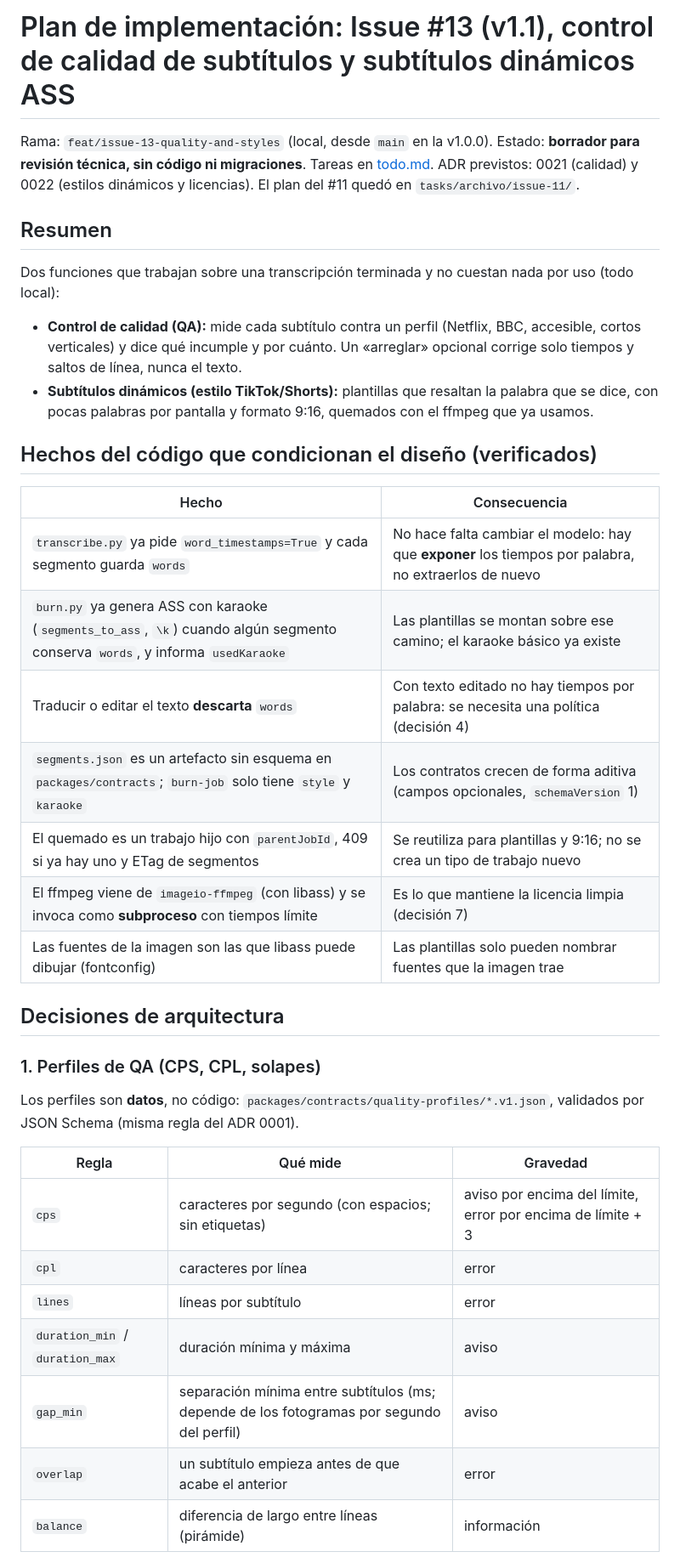
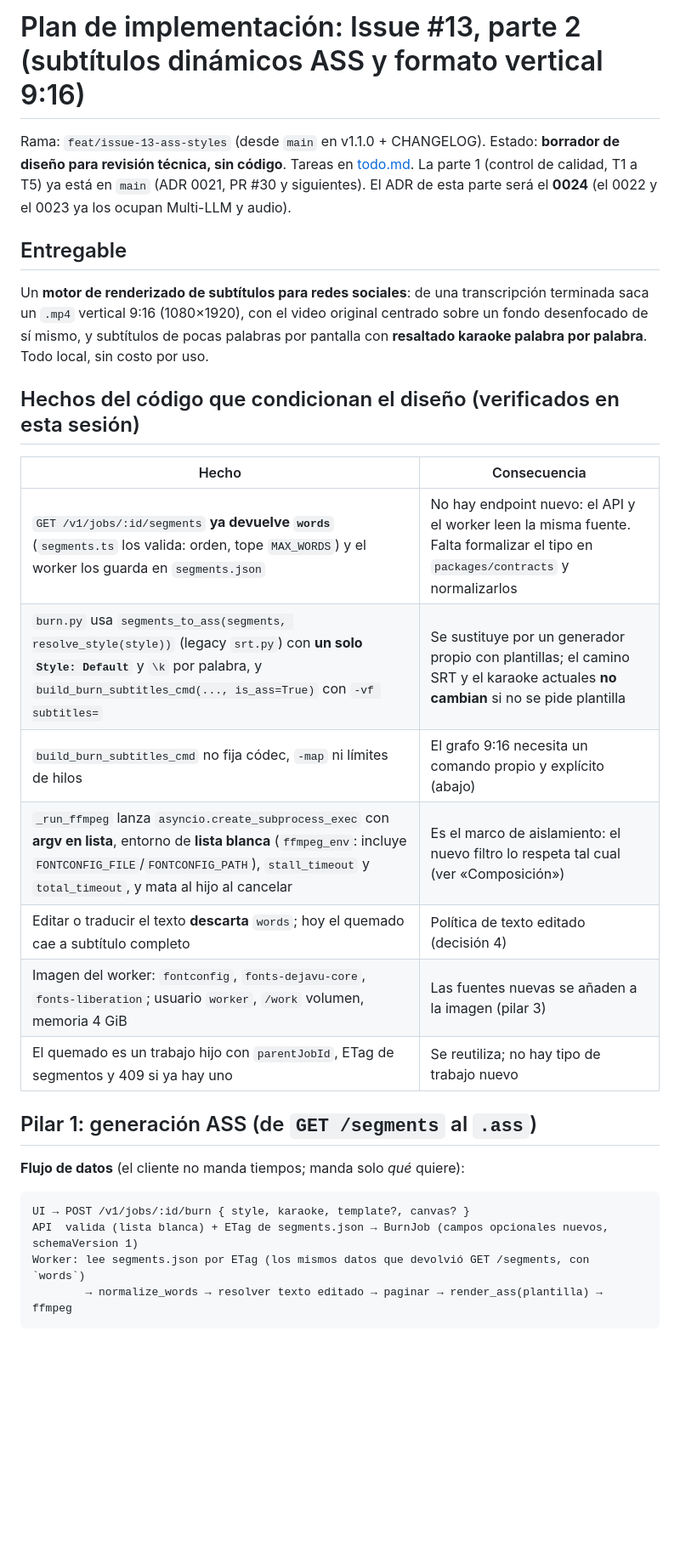
Before and after one commit to Bryandero98/captionforge, a Markdown page: tasks/plan.md, the part around one of its changes. Shown at 85% size. Drawn GitHub-style; blank space fills up the shorter version.

Commit message:
docs(plan): diseño de subtítulos dinámicos ASS y formato 9:16 (Issue #13, parte 2)

````diff
--- a/tasks/plan.md
+++ b/tasks/plan.md
@@ -1,41 +1,34 @@
-# Plan de implementación: Issue #13 (v1.1), control de calidad de subtítulos y subtítulos dinámicos ASS
+# Plan de implementación: Issue #13, parte 2 (subtítulos dinámicos ASS y formato vertical 9:16)
 
-Rama: `feat/issue-13-quality-and-styles` (local, desde `main` en la v1.0.0). Estado: **borrador para revisión técnica, sin código ni migraciones**.
-Tareas en [todo.md](todo.md). ADR previstos: 0021 (calidad) y 0022 (estilos dinámicos y licencias). El plan del #11 quedó en `tasks/archivo/issue-11/`.
+Rama: `feat/issue-13-ass-styles` (desde `main` en v1.1.0 + CHANGELOG). Estado: **borrador de diseño para revisión técnica, sin código**.
+Tareas en [todo.md](todo.md). La parte 1 (control de calidad, T1 a T5) ya está en `main` (ADR 0021, PR #30 y siguientes). El ADR de esta parte será el **0024**
+(el 0022 y el 0023 ya los ocupan Multi-LLM y audio).
 
-## Resumen
+## Entregable
 
-Dos funciones que trabajan sobre una transcripción terminada y no cuestan nada por uso (todo local):
+Un **motor de renderizado de subtítulos para redes sociales**: de una transcripción terminada saca un `.mp4` vertical 9:16 (1080×1920), con el video original
+centrado sobre un fondo desenfocado de sí mismo, y subtítulos de pocas palabras por pantalla con **resaltado karaoke palabra por palabra**. Todo local, sin costo por uso.
 
-- **Control de calidad (QA):** mide cada subtítulo contra un perfil (Netflix, BBC, accesible, cortos verticales) y dice qué incumple y por cuánto. Un
-  «arreglar» opcional corrige solo tiempos y saltos de línea, nunca el texto.
-- **Subtítulos dinámicos (estilo TikTok/Shorts):** plantillas que resaltan la palabra que se dice, con pocas palabras por pantalla y formato 9:16, quemados
-  con el ffmpeg que ya usamos.
-
-## Hechos del código que condicionan el diseño (verificados)
+## Hechos del código que condicionan el diseño (verificados en esta sesión)
 
 | Hecho | Consecuencia |
 |---|---|
-| `transcribe.py` ya pide `word_timestamps=True` y cada segmento guarda `words` | No hace falta cambiar el modelo: hay que **exponer** los tiempos por palabra, no extraerlos de nuevo |
-| `burn.py` ya genera ASS con karaoke (`segments_to_ass`, `\k`) cuando algún segmento conserva `words`, y informa `usedKaraoke` | Las plantillas se montan sobre ese camino; el karaoke básico ya existe |
-| Traducir o editar el texto **descarta** `words` | Con texto editado no hay tiempos por palabra: se necesita una política (decisión 4) |
-| `segments.json` es un artefacto sin esquema en `packages/contracts`; `burn-job` solo tiene `style` y `karaoke` | Los contratos crecen de forma aditiva (campos opcionales, `schemaVersion` 1) |
-| El quemado es un trabajo hijo con `parentJobId`, 409 si ya hay uno y ETag de segmentos | Se reutiliza para plantillas y 9:16; no se crea un tipo de trabajo nuevo |
-| El ffmpeg viene de `imageio-ffmpeg` (con libass) y se invoca como **subproceso** con tiempos límite | Es lo que mantiene la licencia limpia (decisión 7) |
-| Las fuentes de la imagen son las que libass puede dibujar (fontconfig) | Las plantillas solo pueden nombrar fuentes que la imagen trae |
+| `GET /v1/jobs/:id/segments` **ya devuelve `words`** (`segments.ts` los valida: orden, tope `MAX_WORDS`) y el worker los guarda en `segments.json` | No hay endpoint nuevo: el API y el worker leen la misma fuente. Falta formalizar el tipo en `packages/contracts` y normalizarlos |
+| `burn.py` usa `segments_to_ass(segments, resolve_style(style))` (legacy `srt.py`) con **un solo `Style: Default`** y `\k` por palabra, y `build_burn_subtitles_cmd(..., is_ass=True)` con `-vf subtitles=` | Se sustituye por un generador propio con plantillas; el camino SRT y el karaoke actuales **no cambian** si no se pide plantilla |
+| `build_burn_subtitles_cmd` no fija códec, `-map` ni límites de hilos | El grafo 9:16 necesita un comando propio y explícito (abajo) |
+| `_run_ffmpeg` lanza `asyncio.create_subprocess_exec` con **argv en lista**, entorno de **lista blanca** (`ffmpeg_env`: incluye `FONTCONFIG_FILE`/`FONTCONFIG_PATH`), `stall_timeout` y `total_timeout`, y mata al hijo al cancelar | Es el marco de aislamiento: el nuevo filtro lo respeta tal cual (ver «Composición») |
+| Editar o traducir el texto **descarta** `words`; hoy el quemado cae a subtítulo completo | Política de texto editado (decisión 4) |
+| Imagen del worker: `fontconfig`, `fonts-dejavu-core`, `fonts-liberation`; usuario `worker`, `/work` volumen, memoria 4 GiB | Las fuentes nuevas se añaden a la imagen (pilar 3) |
+| El quemado es un trabajo hijo con `parentJobId`, ETag de segmentos y 409 si ya hay uno | Se reutiliza; no hay tipo de trabajo nuevo |
 
-## Decisiones de arquitectura
+## Pilar 1: generación ASS (de `GET /segments` al `.ass`)
 
-### 1. Perfiles de QA (CPS, CPL, solapes)
-Los perfiles son **datos**, no código: `packages/contracts/quality-profiles/*.v1.json`, validados por JSON Schema (misma regla del ADR 0001).
+**Flujo de datos** (el cliente no manda tiempos; manda solo *qué* quiere):
 
-| Regla | Qué mide | Gravedad |
-|---|---|---|
-| `cps` | caracteres por segundo (con espacios; sin etiquetas) | aviso por encima del límite, error por encima de límite + 3 |
-| `cpl` | caracteres por línea | error |
-| `lines` | líneas por subtítulo | error |
-| `duration_min` / `duration_max` | duración mínima y máxima | aviso |
-| `gap_min` | separación mínima entre subtítulos (ms; depende de los fotogramas por segundo del perfil) | aviso |
-| `overlap` | un subtítulo empieza antes de que acabe el anterior | error |
-| `balance` | diferencia de largo entre líneas (pirámide) | información |
+```
+UI → POST /v1/jobs/:id/burn { style, karaoke, template?, canvas? }
+API  valida (lista blanca) + ETag de segments.json → BurnJob (campos opcionales nuevos, schemaVersion 1)
+Worker: lee segments.json por ETag (los mismos datos que devolvió GET /segments, con `words`)
+        → normalize_words → resolver texto editado → paginar → render_ass(plantilla) → ffmpeg
+```
 
````
Also changed, not shown: other parts of tasks/plan.md (+67 -58 lines).
